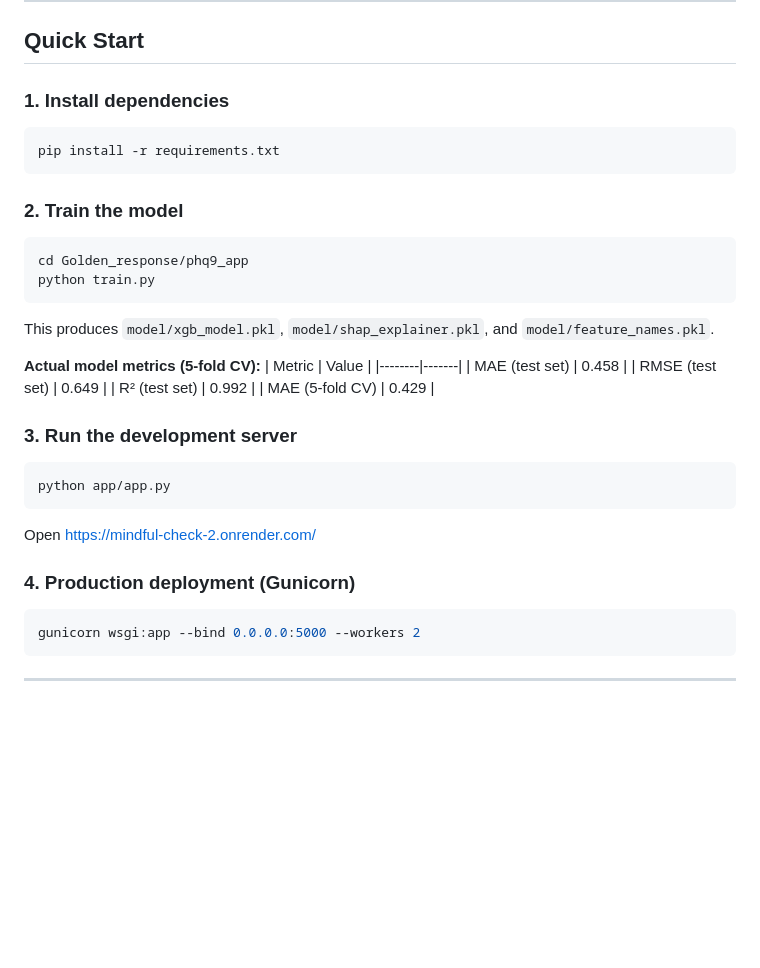
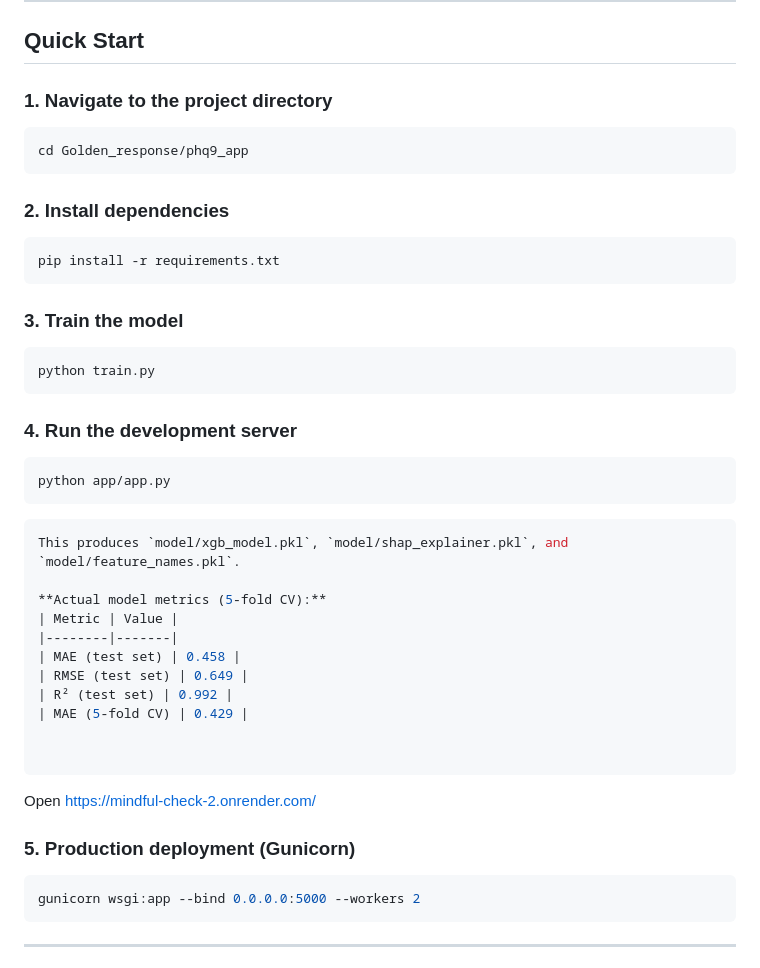
Before and after one commit to Pratyush10000/Prompt_Project, a Markdown page: README.md, the part around the change. Rendered like a GitHub page; blank space fills up the shorter version.

````diff
--- a/README.md
+++ b/README.md
@@ -53,16 +53,26 @@ phq9_app/
 
 ## Quick Start
 
-### 1. Install dependencies
+### 1. Navigate to the project directory
+```bash
+cd Golden_response/phq9_app
+```
+
+### 2. Install dependencies
 ```bash
 pip install -r requirements.txt
 ```
 
-### 2. Train the model
+### 3. Train the model
 ```bash
-cd Golden_response/phq9_app
 python train.py
 ```
+
+### 4. Run the development server
+```bash
+python app/app.py
+```
+```bash
 This produces `model/xgb_model.pkl`, `model/shap_explainer.pkl`, and `model/feature_names.pkl`.
 
 **Actual model metrics (5-fold CV):**
@@ -73,13 +83,11 @@ This produces `model/xgb_model.pkl`, `model/shap_explainer.pkl`, and `model/feat
 | R² (test set) | 0.992 |
 | MAE (5-fold CV) | 0.429 |
 
-### 3. Run the development server
-```bash
-python app/app.py
+
 ```
 Open https://mindful-check-2.onrender.com/
 
-### 4. Production deployment (Gunicorn)
+### 5. Production deployment (Gunicorn)
 ```bash
 gunicorn wsgi:app --bind 0.0.0.0:5000 --workers 2
 ```
````
Also changed, not shown: justification.md (+32 -0 lines), prompt.md (+336 -0 lines).
